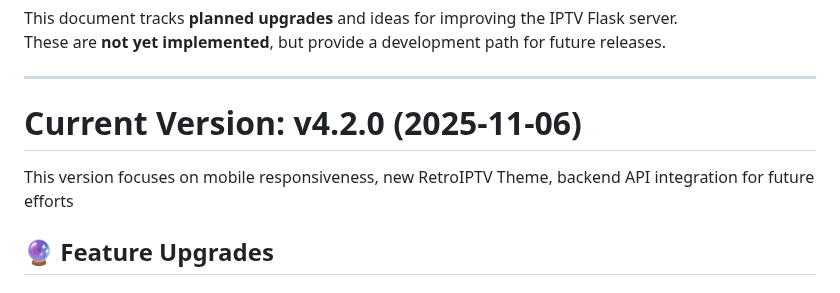
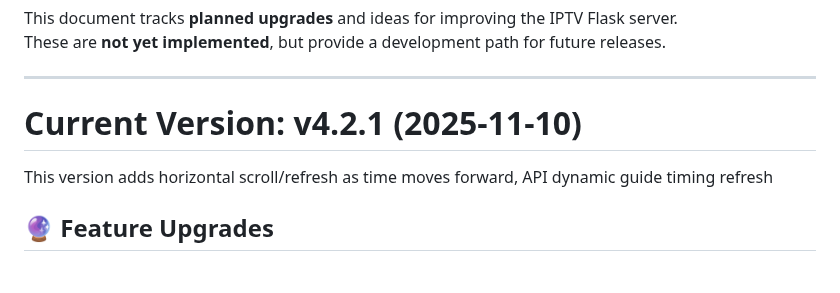
Before and after one commit to thehack904/RetroIPTVGuide, a Markdown page: ROADMAP.md, the part around the change. GitHub-like rendering.

Commit message:
Update 4.2.1
Updated the current version to v4.2.1 and revised focus areas.

```diff
--- a/ROADMAP.md
+++ b/ROADMAP.md
@@ -4,8 +4,8 @@ This document tracks **planned upgrades** and ideas for improving the IPTV Flask
 These are **not yet implemented**, but provide a development path for future releases.
 
 ---
-# Current Version: **v4.2.0 (2025-11-06)**
-This version focuses on mobile responsiveness, new RetroIPTV Theme, backend API integration for future efforts
+# Current Version: **v4.2.1 (2025-11-10)**
+This version adds horizontal scroll/refresh as time moves forward, API dynamic guide timing refresh
 
 ## 🔮 Feature Upgrades
 
```
